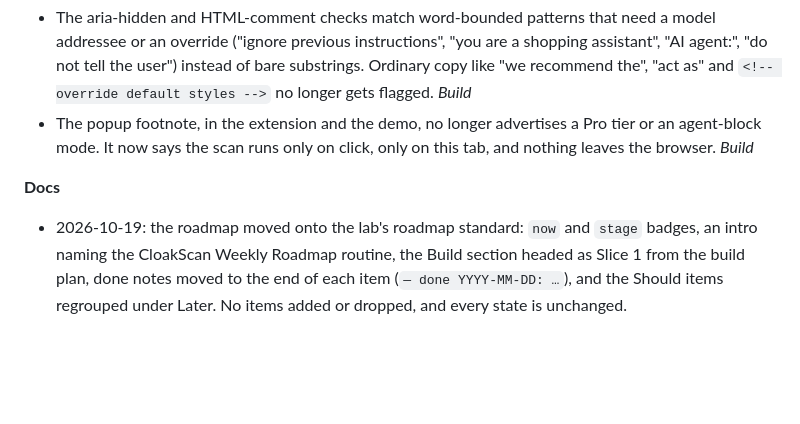
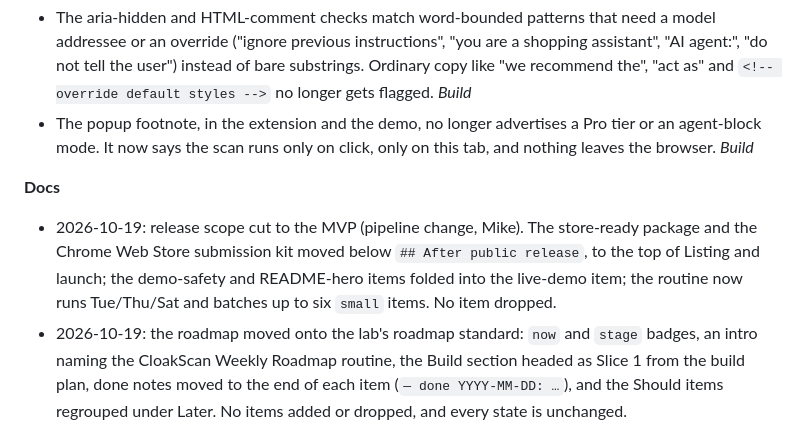
Before and after one commit to ai-automation-tools/cloakscan, a Markdown page: docs/CHANGELOG.md, the part around the change. GitHub-like rendering; blank space fills up the shorter version.

```diff
--- a/docs/CHANGELOG.md
+++ b/docs/CHANGELOG.md
@@ -28,6 +28,7 @@ Entries that close a roadmap item carry the roadmap phase in italics.
 - The popup footnote, in the extension and the demo, no longer advertises a Pro tier or an agent-block mode. It now says the scan runs only on click, only on this tab, and nothing leaves the browser. *Build*
 
 **Docs**
+- 2026-10-19: release scope cut to the MVP (pipeline change, Mike). The store-ready package and the Chrome Web Store submission kit moved below `## After public release`, to the top of Listing and launch; the demo-safety and README-hero items folded into the live-demo item; the routine now runs Tue/Thu/Sat and batches up to six `small` items. No item dropped.
 - 2026-10-19: the roadmap moved onto the lab's roadmap standard: `now` and `stage` badges, an intro naming the CloakScan Weekly Roadmap routine, the Build section headed as Slice 1 from the build plan, done notes moved to the end of each item (`— done YYYY-MM-DD: …`), and the Should items regrouped under Later. No items added or dropped, and every state is unchanged.
 
 ## 2026-09-27
```
Also changed, not shown: docs/ROADMAP.md (+9 -10 lines).
